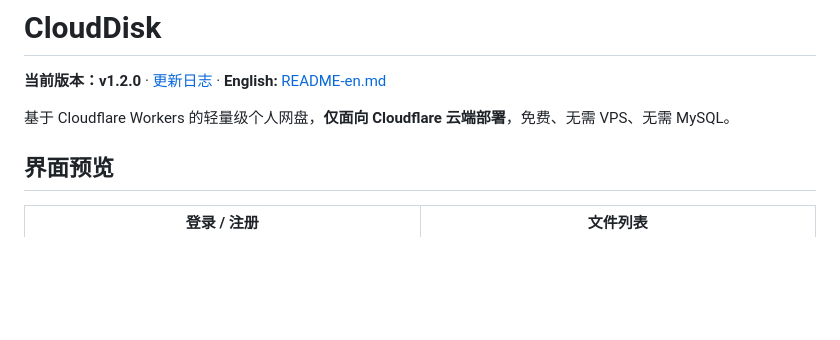
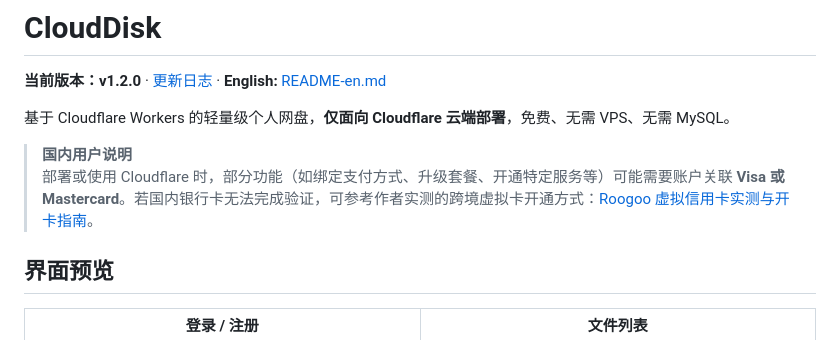
Before and after one commit to gsvps/cloud-disk, a Markdown page: README.md, the part around the change. GitHub-like rendering; blank space fills up the shorter version.

Commit message:
Document Visa/Mastercard requirement for domestic Cloudflare users.
Link to gsvps.com guide for cross-border card setup in Chinese and English README.

```diff
--- a/README.md
+++ b/README.md
@@ -3,6 +3,9 @@
 **当前版本：v1.2.0** · [更新日志](CHANGELOG.md) · **English:** [README-en.md](README-en.md)
 
 基于 Cloudflare Workers 的轻量级个人网盘，**仅面向 Cloudflare 云端部署**，免费、无需 VPS、无需 MySQL。
+
+> **国内用户说明**
+> 部署或使用 Cloudflare 时，部分功能（如绑定支付方式、升级套餐、开通特定服务等）可能需要账户关联 **Visa 或 Mastercard**。若国内银行卡无法完成验证，可参考作者实测的跨境虚拟卡开通方式：[Roogoo 虚拟信用卡实测与开卡指南](https://www.gsvps.com/articles/tutorials-2)。
 
 ## 界面预览
 
```
Also changed, not shown: README-en.md (+3 -0 lines).
